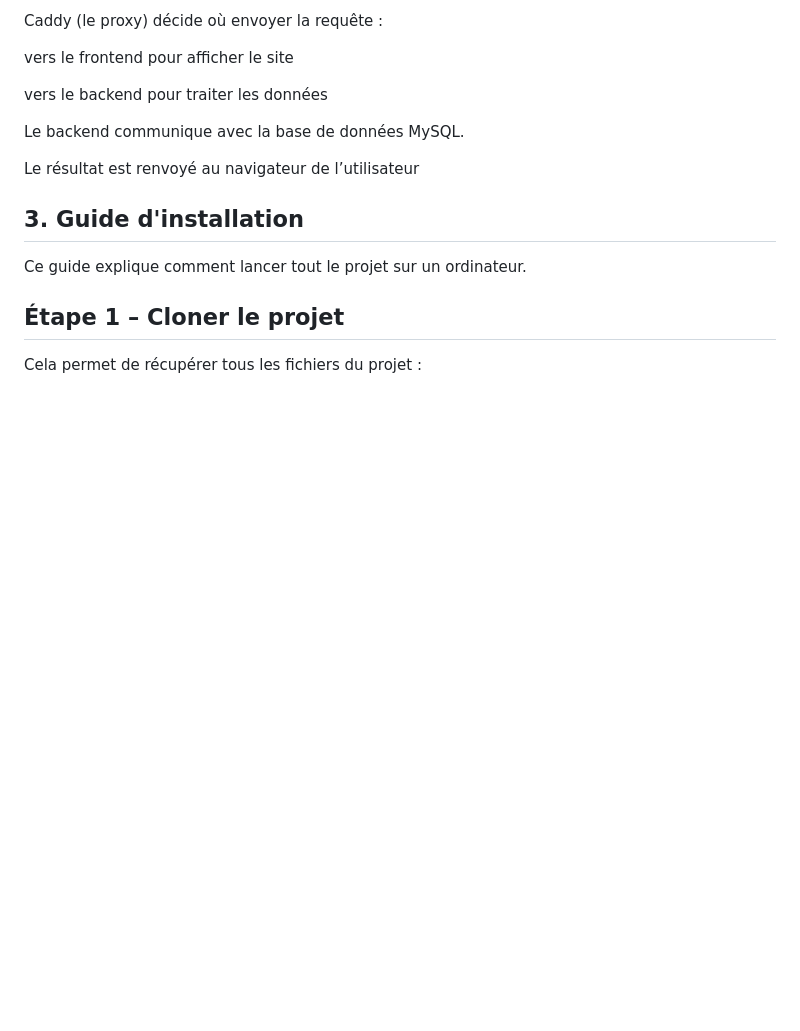
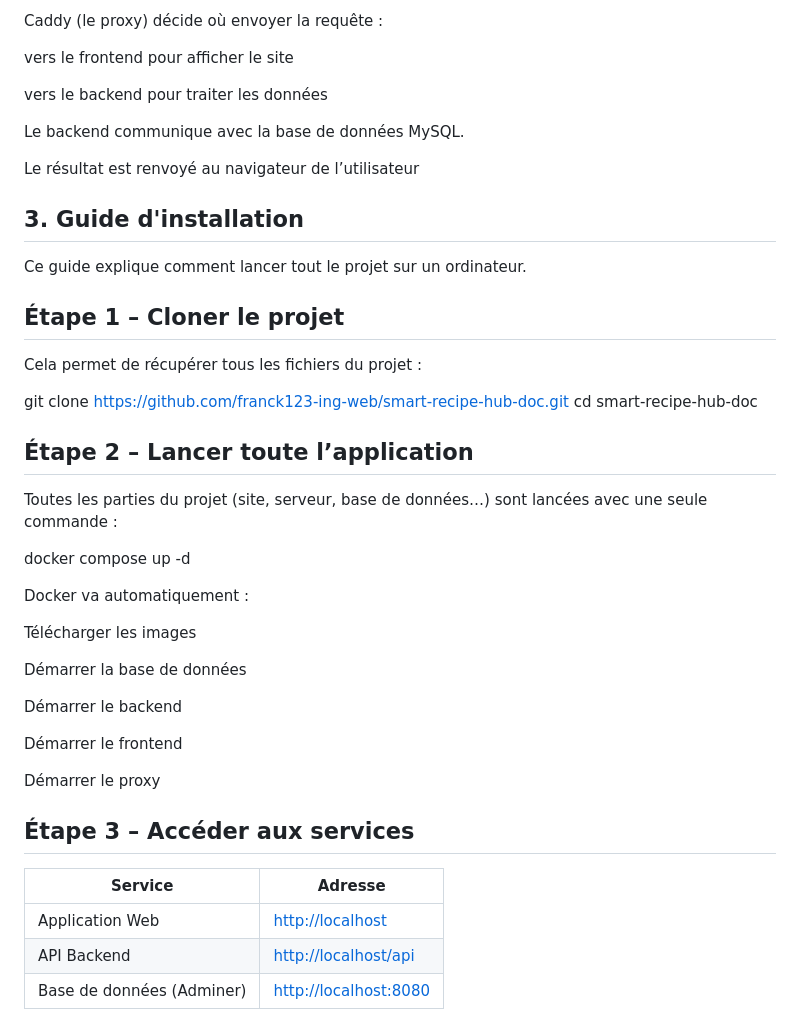
Before and after one commit to franck123-ing-web/smart-recipe-hub-doc, a Markdown page: README.md, the part around the change. Rendered like a GitHub page; blank space fills up the shorter version.

```diff
--- a/README.md
+++ b/README.md
@@ -108,3 +108,32 @@ Ce guide explique comment lancer tout le projet sur un ordinateur.
 ## Étape 1 – Cloner le projet
 
 Cela permet de récupérer tous les fichiers du projet :
+
+git clone https://github.com/franck123-ing-web/smart-recipe-hub-doc.git
+cd smart-recipe-hub-doc
+
+## Étape 2 – Lancer toute l’application
+
+Toutes les parties du projet (site, serveur, base de données…) sont lancées avec une seule commande :
+
+docker compose up -d
+
+Docker va automatiquement :
+
+Télécharger les images
+
+Démarrer la base de données
+
+Démarrer le backend
+
+Démarrer le frontend
+
+Démarrer le proxy
+
+## Étape 3 – Accéder aux services
+
+| Service                   | Adresse                                        |
+| ------------------------- | ---------------------------------------------- |
+| Application Web           | [http://localhost](http://localhost)           |
+| API Backend               | [http://localhost/api](http://localhost/api)   |
+| Base de données (Adminer) | [http://localhost:8080](http://localhost:8080) |
```
